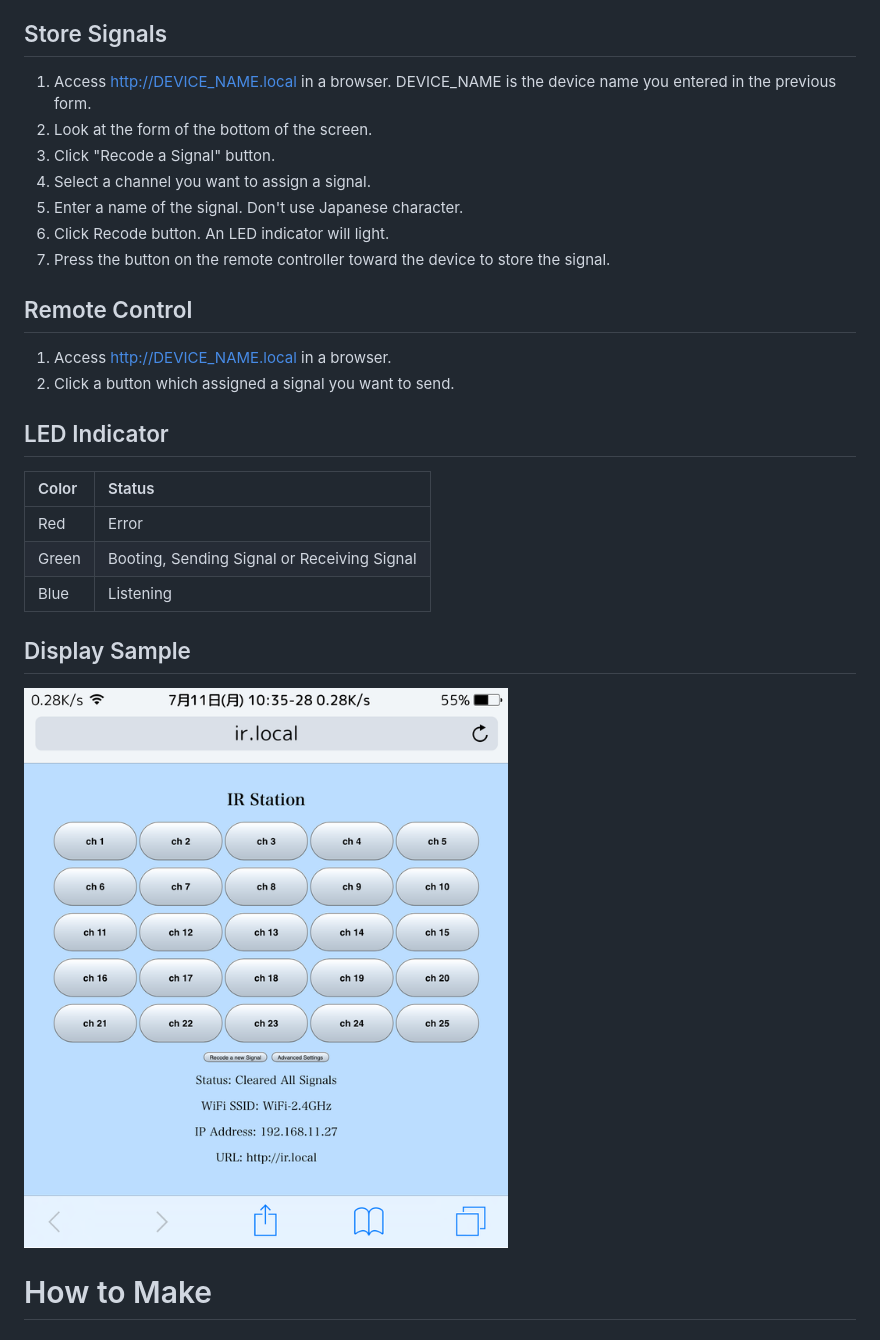
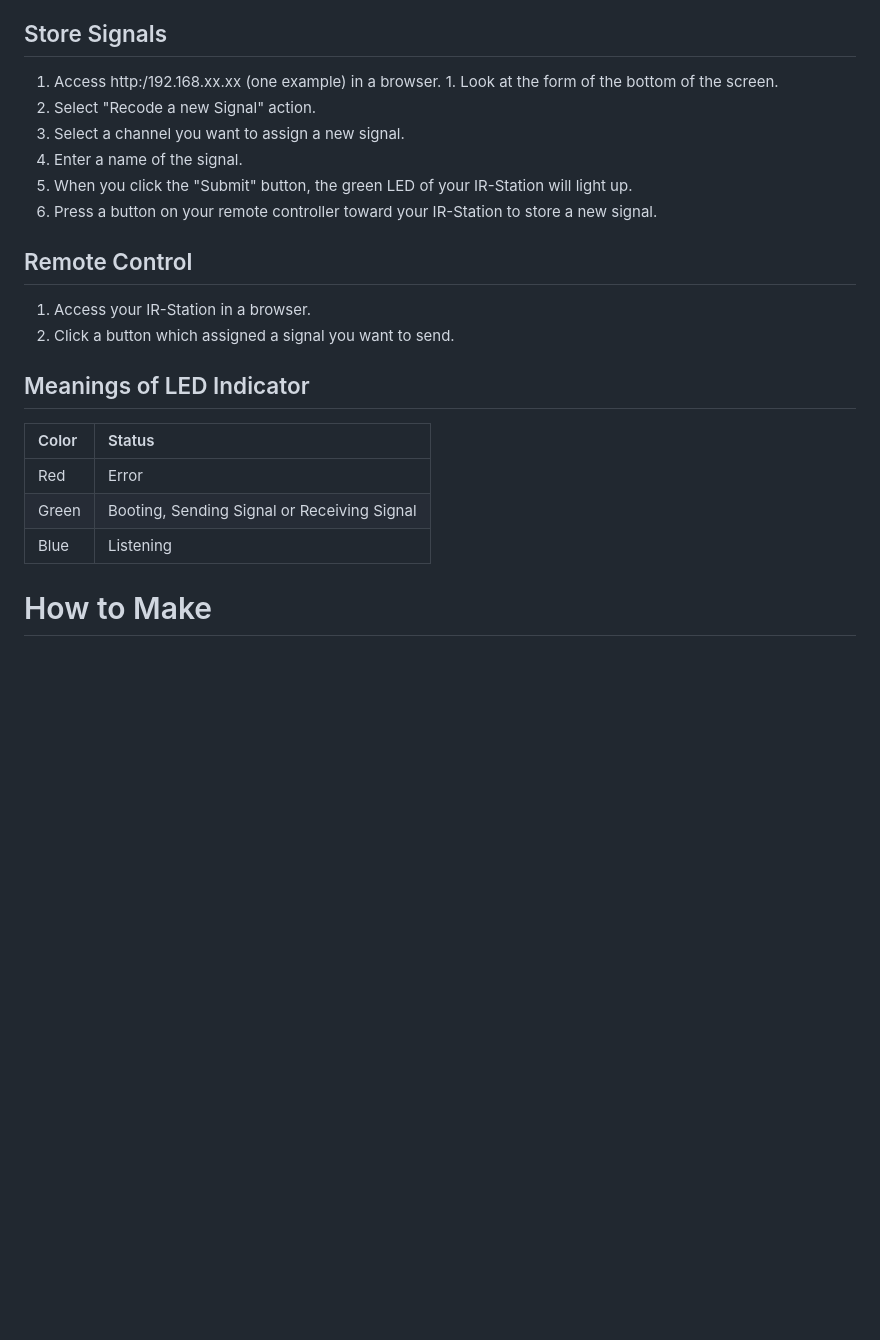
Before and after one commit to kerikun11/IR-Station, a Markdown page: README.md, the part around one of its changes. Drawn GitHub-style; pictures changed too: display.png; blank space fills up the shorter version.

```diff
--- a/README.md
+++ b/README.md
@@ -29,30 +36,25 @@ You can control your home appliances with your smartphone or laptop.
 
 ## Store Signals
 
-  1. Access http://DEVICE_NAME.local in a browser. DEVICE_NAME is the device name you entered in the previous form.
-  1. Look at the form of the bottom of the screen.
-  1. Click "Recode a Signal" button.
-  1. Select a channel you want to assign a signal.
-  1. Enter a name of the signal. Don't use Japanese character.
-  1. Click Recode button. An LED indicator will light.
-  1. Press the button on the remote controller toward the device to store the signal.
+  1. Access http:/192.168.xx.xx (one example) in a browser.   1. Look at the form of the bottom of the screen.
+  1. Select "Recode a new Signal" action.
+  1. Select a channel you want to assign a new signal.
+  1. Enter a name of the signal.
+  1. When you click the "Submit" button, the green LED of your IR-Station will light up.
+  1. Press a button on your remote controller toward your IR-Station to store a new signal.
 
 ## Remote Control
 
-  1. Access http://DEVICE_NAME.local in a browser.
+  1. Access your IR-Station in a browser.
   1. Click a button which assigned a signal you want to send.
 
-## LED Indicator
+## Meanings of LED Indicator
 
 |Color	|Status	|
 |:----------|:-----------|
 |Red	|Error	|
 |Green	|Booting, Sending Signal or Receiving Signal	|
 |Blue	|Listening	|
-
-## Display Sample
-
-![display](display.png)
 
 # How to Make
 
```
Also changed, not shown: other parts of README.md (+31 -25 lines), body.jpg (added), components.jpg (added).
